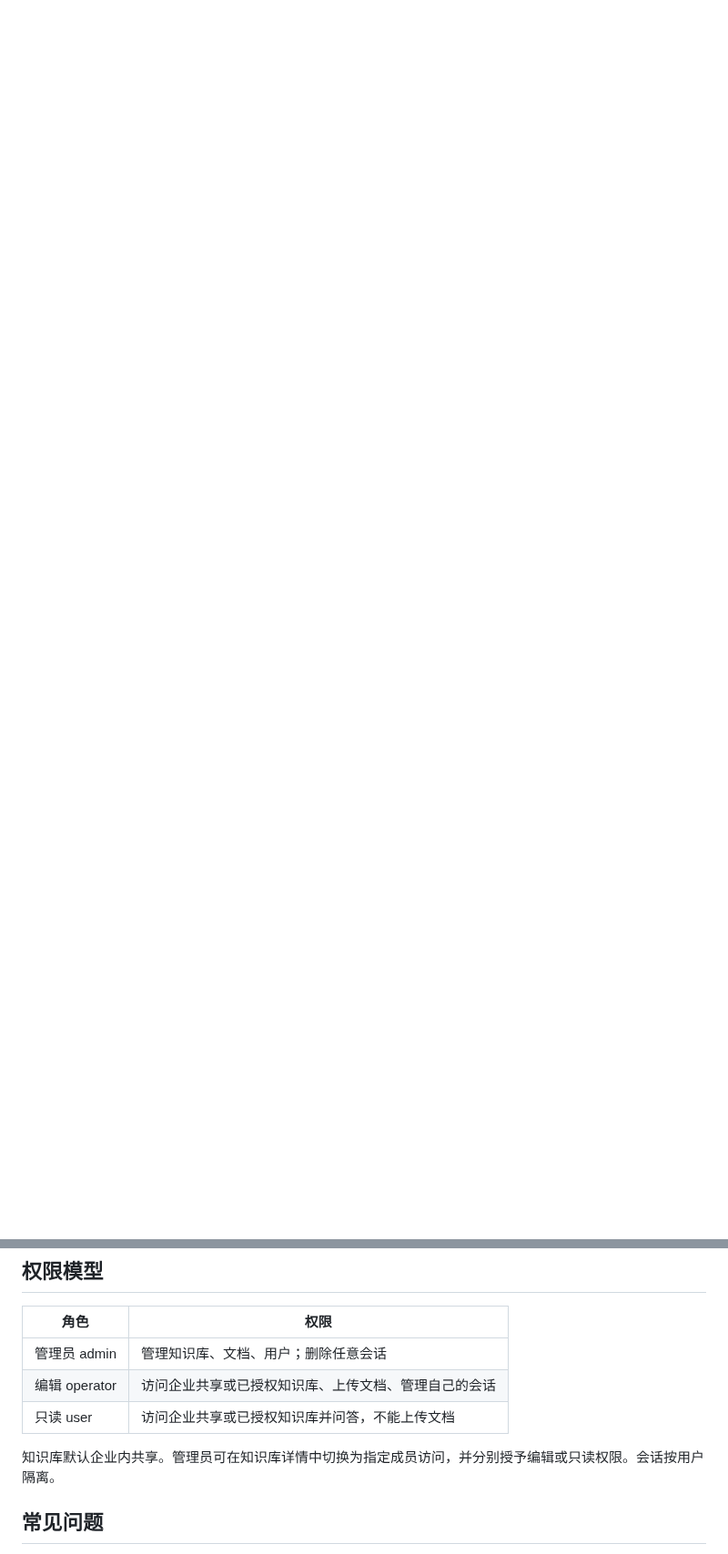
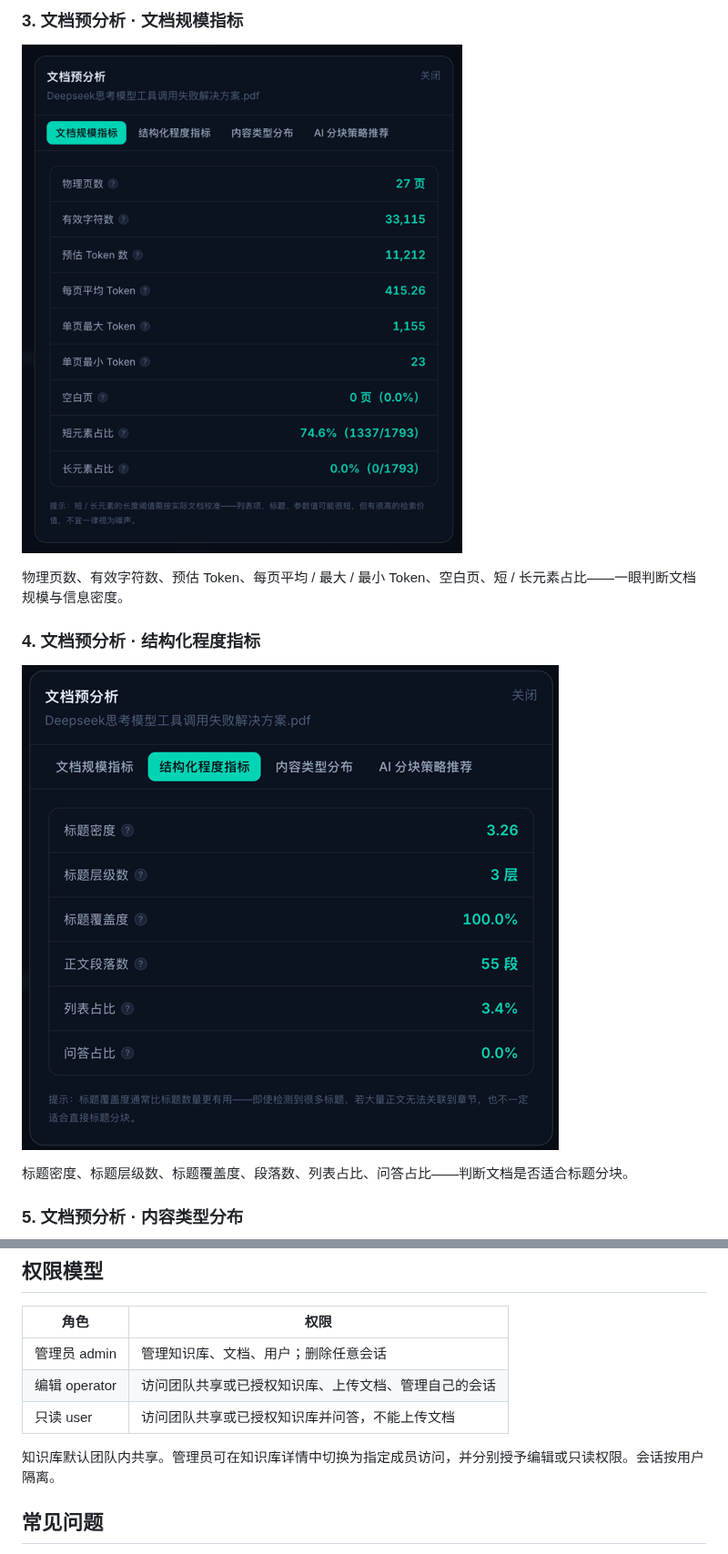
Before and after one commit to xiajia666/RAG, a Markdown page: README.md, 2 parts joined by grey strips. Shown at 91% size. Drawn GitHub-style; pictures changed too: docs/screenshots/03-preanalysis-size.png (added), docs/screenshots/04-preanalysis-structure.png (added); blank space fills up the shorter version.

```diff
--- a/README.md
+++ b/README.md
@@ -16,0 +32,14 @@
+### 3. 文档预分析 · 文档规模指标
+
+![文档规模指标](docs/screenshots/03-preanalysis-size.png)
+
+物理页数、有效字符数、预估 Token、每页平均 / 最大 / 最小 Token、空白页、短 / 长元素占比——一眼判断文档规模与信息密度。
+
+### 4. 文档预分析 · 结构化程度指标
+
+![结构化程度指标](docs/screenshots/04-preanalysis-structure.png)
+
+标题密度、标题层级数、标题覆盖度、段落数、列表占比、问答占比——判断文档是否适合标题分块。
+
+### 5. 文档预分析 · 内容类型分布
+
@@ -191,10 +229,10 @@ npm run build          # 构建到 frontend/dist，由后端静态托管
 | 角色 | 权限 |
 |---|---|
 | 管理员 admin | 管理知识库、文档、用户；删除任意会话 |
-| 编辑 operator | 访问企业共享或已授权知识库、上传文档、管理自己的会话 |
-| 只读 user | 访问企业共享或已授权知识库并问答，不能上传文档 |
+| 编辑 operator | 访问团队共享或已授权知识库、上传文档、管理自己的会话 |
+| 只读 user | 访问团队共享或已授权知识库并问答，不能上传文档 |
 
-知识库默认企业内共享。管理员可在知识库详情中切换为指定成员访问，并分别授予编辑或只读权限。会话按用户隔离。
+知识库默认团队内共享。管理员可在知识库详情中切换为指定成员访问，并分别授予编辑或只读权限。会话按用户隔离。
 
 ## 常见问题
 
```
Also changed, not shown: other parts of README.md (+28 -4 lines), docs/screenshots/01-dashboard.png (added), docs/screenshots/02-document-management.png (added), docs/screenshots/05-preanalysis-content-type.png (added), docs/screenshots/06-preanalysis-ai-recommend.png (added).
